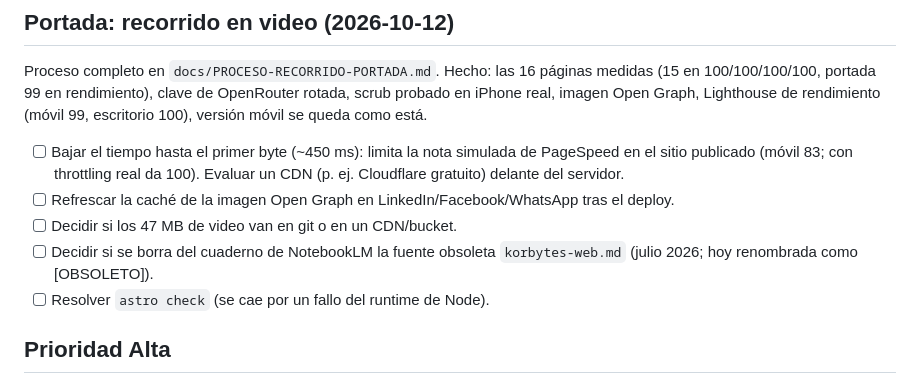
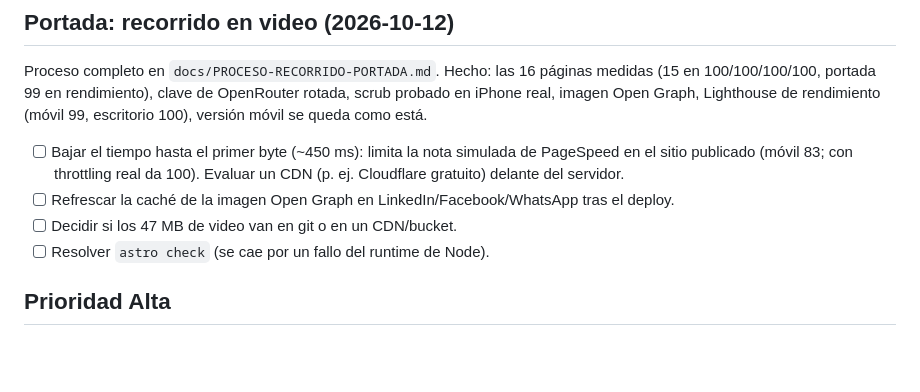
Before and after one commit to korozcolt/korbytes-web, a Markdown page: PENDIENTES.md, the part around the change. Drawn GitHub-style; blank space fills up the shorter version.

Commit message:
docs: record that the obsolete NotebookLM source was deleted
Co-Authored-By: Claude Sonnet 5.5 <noreply@anthropic.com>

```diff
--- a/PENDIENTES.md
+++ b/PENDIENTES.md
@@ -7,7 +7,6 @@ Proceso completo en `docs/PROCESO-RECORRIDO-PORTADA.md`. Hecho: las 16 páginas
 - [ ] Bajar el tiempo hasta el primer byte (~450 ms): limita la nota simulada de PageSpeed en el sitio publicado (móvil 83; con throttling real da 100). Evaluar un CDN (p. ej. Cloudflare gratuito) delante del servidor.
 - [ ] Refrescar la caché de la imagen Open Graph en LinkedIn/Facebook/WhatsApp tras el deploy.
 - [ ] Decidir si los 47 MB de video van en git o en un CDN/bucket.
-- [ ] Decidir si se borra del cuaderno de NotebookLM la fuente obsoleta `korbytes-web.md` (julio 2026; hoy renombrada como [OBSOLETO]).
 - [ ] Resolver `astro check` (se cae por un fallo del runtime de Node).
 
 ## Prioridad Alta
```
Also changed, not shown: CLAUDE.md (+1 -1 lines), docs/PROCESO-RECORRIDO-PORTADA.md (+1 -1 lines).
